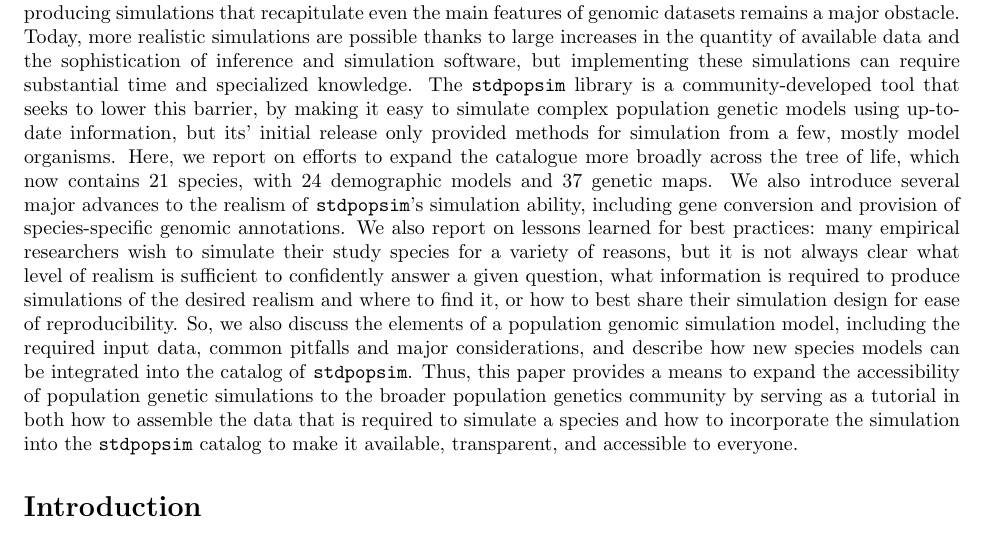
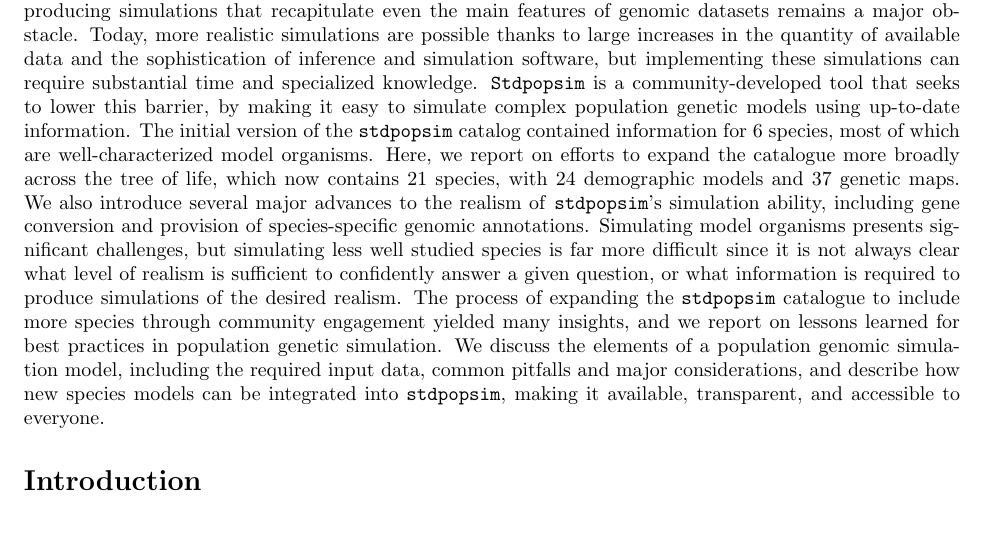
Before and after one commit to popsim-consortium/adding-species-manuscript, a LaTeX document (adding_species_manuscript.tex): part of page 2 of 18, cut so that both start at the same text. Compiled offline with pdfLaTeX.

Commit message:
Rejig abstract

```diff
--- a/adding_species_manuscript.tex
+++ b/adding_species_manuscript.tex
@@ -156,30 +156,27 @@ Today, more realistic simulations are possible thanks to large increases in
 the quantity of available data
 and the sophistication of inference and simulation software,
 but implementing these simulations can require substantial time and specialized knowledge.
-The \stdpopsim library is a community-developed tool that seeks to lower this barrier,
-by making it easy to simulate complex population genetic models using up-to-date information,
-but its' initial release only provided methods for simulation from a few, mostly model organisms.
+\Stdpopsim is a community-developed tool that seeks to lower this barrier,
+by making it easy to simulate complex population genetic models using
+up-to-date information.
+The initial version of the \stdpopsim catalog contained information for
+6 species, most of which are well-characterized model organisms.
 Here, we report on efforts to expand the catalogue more broadly across the tree of life,
 which now contains 21 species,
 with 24 demographic models and 37 genetic maps.
 We also introduce several major advances to the realism of \stdpopsim's simulation ability,
 including gene conversion and provision of species-specific genomic annotations.
-We also report on lessons learned for best practices:
-many empirical researchers wish to simulate their study species for a variety of reasons,
-but it is not always clear what level of realism is sufficient to confidently answer a given question,
-what information is required to produce simulations of the desired realism and where to find it,
-or how to best share their simulation design for ease of reproducibility.
-So, we also discuss the elements of a population genomic
+Simulating model organisms presents significant challenges,
+but simulating less well studied species is far more difficult
+since it is not always clear what level of realism is sufficient to confidently answer a given question,
+or what information is required to produce simulations of the desired realism.
+The process of expanding the \stdpopsim catalogue
+to include more species through community engagement yielded many insights,
+and we report on lessons learned for best practices in population genetic simulation.
+We discuss the elements of a population genomic
 simulation model, including the required input data, common pitfalls and major considerations,
-and describe how new species models can be integrated into the catalog of \stdpopsim.
-Thus, this paper provides a means to expand the accessibility of population
-genetic simulations to the broader population
-genetics community by serving as a tutorial in both how to
-assemble the data that is required to simulate
-a species and how to incorporate the simulation
-into the \stdpopsim catalog to make it available, transparent, and accessible to everyone.
-
-
+and describe how new species models can be integrated into \stdpopsim,
+making it available, transparent, and accessible to everyone.
 
 
 \section*{Introduction}
```
